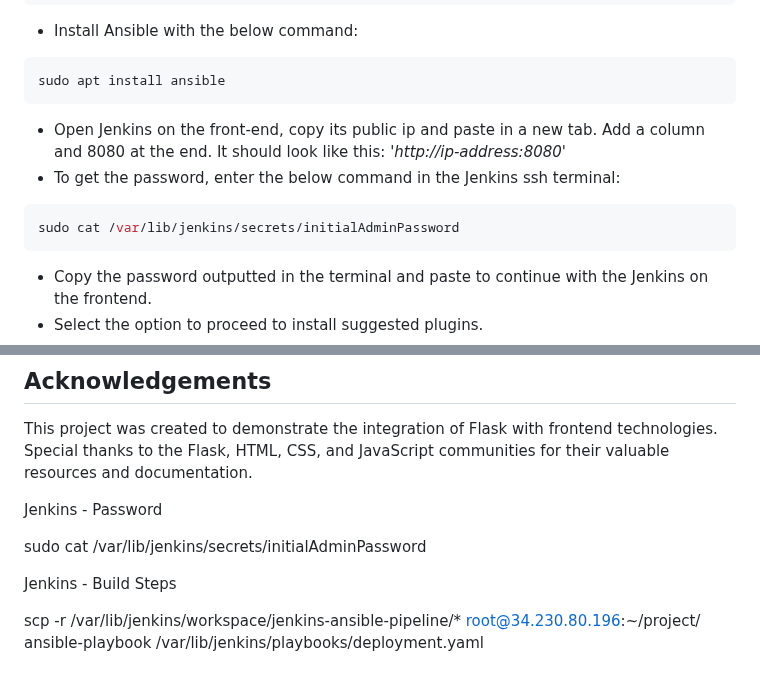
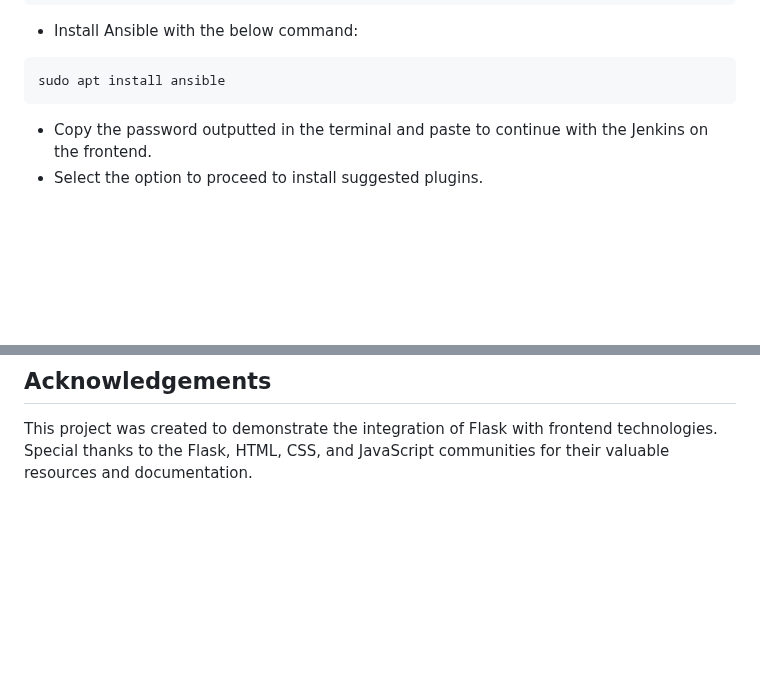
Before and after one commit to tabebill/jenkins-ansible-pipeline, a Markdown page: README.md, 2 parts joined by grey strips. Drawn GitHub-style; blank space fills up the shorter version.

````diff
--- a/README.md
+++ b/README.md
@@ -74,11 +74,6 @@ sudo apt-get install jenkins
 - Install Ansible with the below command:
 ```bash
 sudo apt install ansible
-```
-- Open Jenkins on the front-end, copy its public ip and paste in a new tab. Add a column and 8080 at the end. It should look like this: '_http://ip-address:8080_'
-- To get the password, enter the below command in the Jenkins ssh terminal:
-```bash
-sudo cat /var/lib/jenkins/secrets/initialAdminPassword
 ```
 - Copy the password outputted in the terminal and paste to continue with the Jenkins on the frontend.
 - Select the option to proceed to install suggested plugins.
@@ -193,13 +214,3 @@ Distributed under the GNU License. See LICENSE for more information.
 
 This project was created to demonstrate the integration of Flask with frontend technologies.
 Special thanks to the Flask, HTML, CSS, and JavaScript communities for their valuable resources and documentation.
-
-
-Jenkins - Password
-
-sudo cat /var/lib/jenkins/secrets/initialAdminPassword
-
-Jenkins - Build Steps
-
-scp -r /var/lib/jenkins/workspace/jenkins-ansible-pipeline/* root@34.230.80.196:~/project/
-ansible-playbook /var/lib/jenkins/playbooks/deployment.yaml
````
Also changed, not shown: other parts of README.md (+32 -6 lines).
